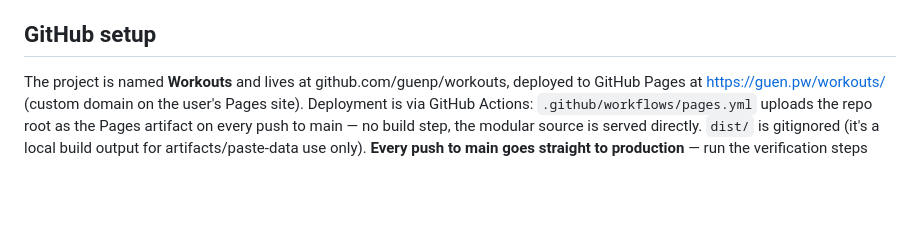
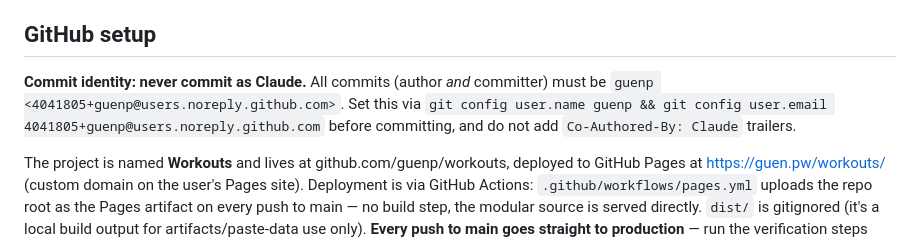
Before and after one commit to guenp/workouts, a Markdown page: CLAUDE.md, the part around the change. GitHub-like rendering; blank space fills up the shorter version.

Commit message:
CLAUDE.md: require commits to be authored as guenp, not Claude

```diff
--- a/CLAUDE.md
+++ b/CLAUDE.md
@@ -101,6 +101,8 @@ FIT encoding (13-fit.js) mirrors real Garmin Connect exports, including undocume
 
 ## GitHub setup
 
+**Commit identity: never commit as Claude.** All commits (author *and* committer) must be `guenp <4041805+guenp@users.noreply.github.com>`. Set this via `git config user.name guenp && git config user.email 4041805+guenp@users.noreply.github.com` before committing, and do not add `Co-Authored-By: Claude` trailers.
+
 The project is named **Workouts** and lives at github.com/guenp/workouts, deployed to GitHub Pages at https://guen.pw/workouts/ (custom domain on the user's Pages site). Deployment is via GitHub Actions: `.github/workflows/pages.yml` uploads the repo root as the Pages artifact on every push to main — no build step, the modular source is served directly. `dist/` is gitignored (it's a local build output for artifacts/paste-data use only). **Every push to main goes straight to production** — run the verification steps below before pushing. If the Pages URL ever changes, update the OAuth "Authorized JavaScript origins" in Google Cloud Console or Drive sync will stop connecting.
 
 ## Building & testing
```
